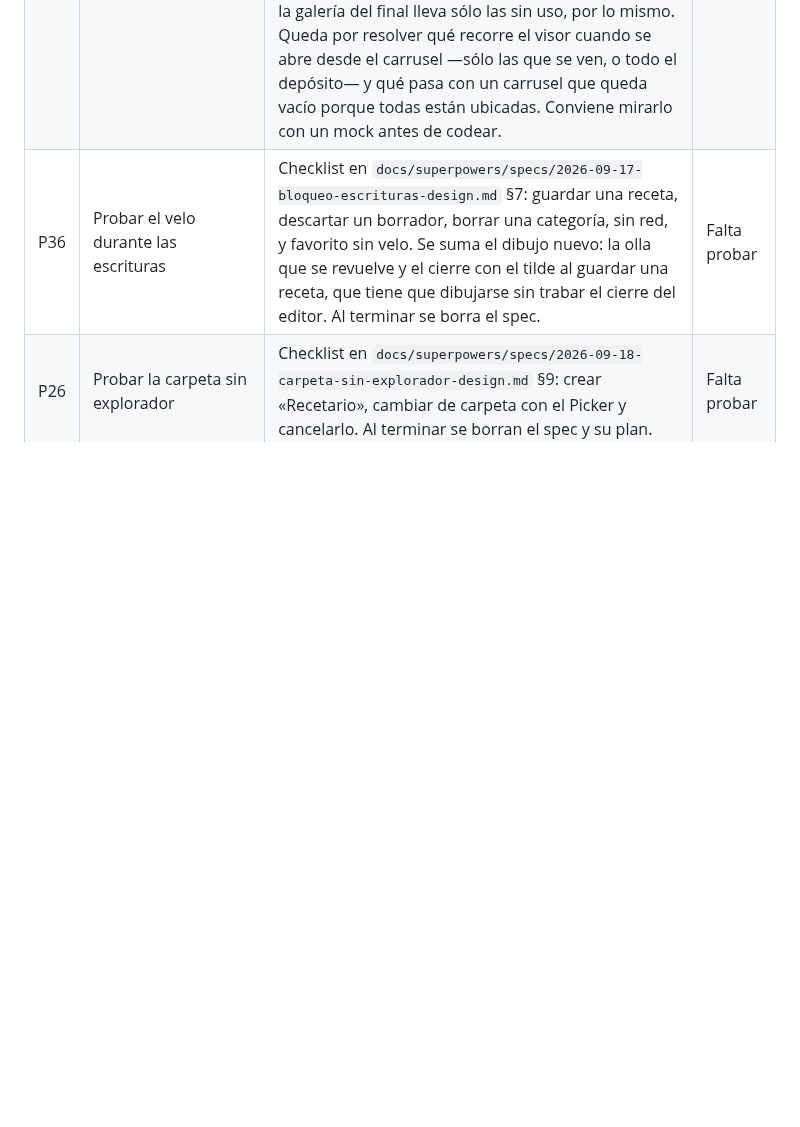
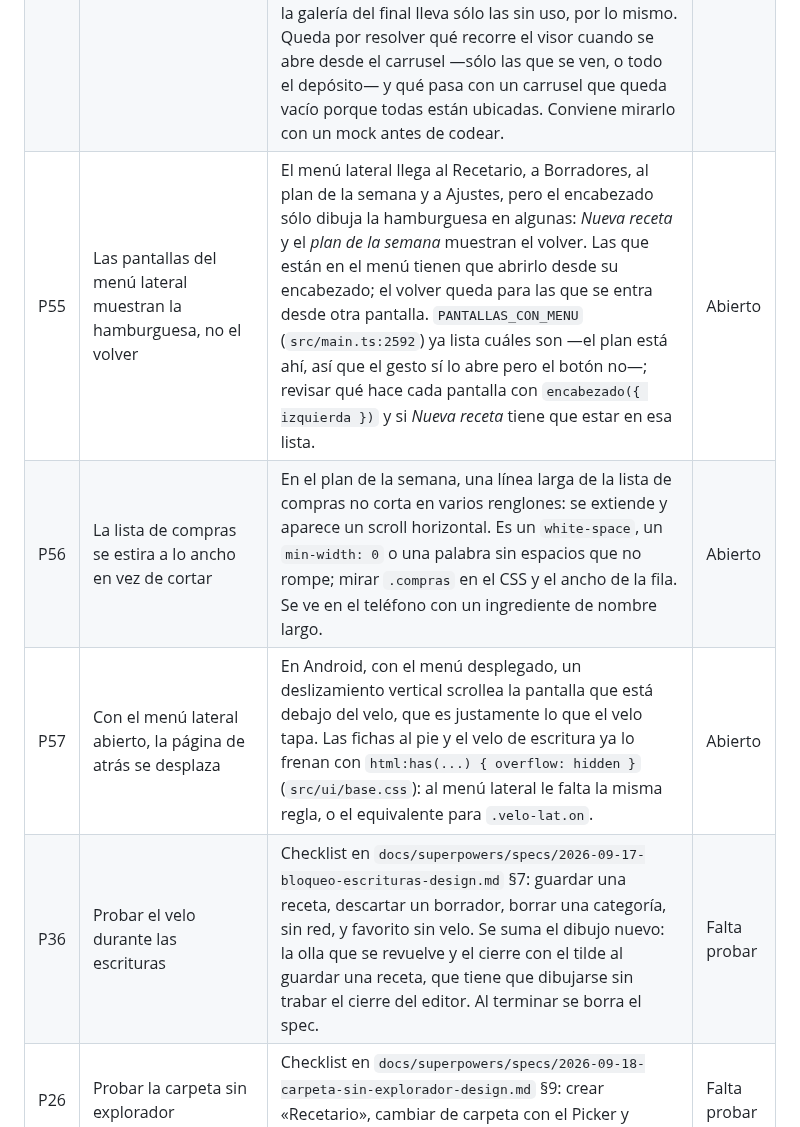
Before and after one commit to alelarre/recetario, a Markdown page: BACKLOG.md, the part around the change. GitHub-like rendering; blank space fills up the shorter version.

Commit message:
Backlog: la hamburguesa donde corresponde, la lista de compras que se estira y el scroll bajo el menú
Co-Authored-By: Claude Opus 5 (1M context) <noreply@anthropic.com>

```diff
--- a/BACKLOG.md
+++ b/BACKLOG.md
@@ -13,6 +13,9 @@ probar; una que quedó a medias vuelve a `Abierto`.
 |---|---|---|---|
 | P14 | Rehacer el skill del agente (`skills/recetario/`) | Quedó en un esquema viejo: escribe la clave `completa` en vez del tag `incompleta`, tiene su propia lista de tags reservados —le falta `menú diario`—, no conoce los cinco valores de `tiempo` y tampoco el depósito de fotos: la sección `## Fotos`, las referencias `![](foto:N)` y `foto: foto:N` como cabecera. El skill nuevo no repite reglas que ya están en `src/`. Tampoco escribe la fila del índice: después de cargar recetas directo a Drive hay que tocar *Ajustes → Reindexar*. Para una receta suelta alcanza con que el skill devuelva el `.md` y la app lo reciba compartido o pegado: la app lo guarda con su fila. Lo que sigue sin resolver es la carga en masa, porque el conector de Google Drive de claude.ai no escribe planillas ni reescribe archivos. | Abierto |
 | P54 | Cada foto sabe si se usa, y no se muestra dos veces | Hoy una foto puede aparecer tres veces: de portada, adentro de un paso y otra vez en el carrusel. Cada foto del depósito pasa a tener un **uso, que se calcula y no se guarda**: *portada* (la nombra `foto:`), *usada* (la nombra un `![](foto:N)` de alguna sección) —las dos no se excluyen— y *sin uso* (ninguna de las dos). El cálculo es una función pura en `src/fotos-receta.ts`, sobre la receta ya parseada. **En el editor**, la fila de fotos muestra de qué tipo es cada una, con íconos, subsecciones o color —no con letras—, para saber qué falta ubicar. **En la receta**, el carrusel de la primera ficha muestra sólo las sin uso: la portada ya está arriba y las usadas están en su línea. **En el PDF**, la galería del final lleva sólo las sin uso, por lo mismo. Queda por resolver qué recorre el visor cuando se abre desde el carrusel —sólo las que se ven, o todo el depósito— y qué pasa con un carrusel que queda vacío porque todas están ubicadas. Conviene mirarlo con un mock antes de codear. | Abierto |
+| P55 | Las pantallas del menú lateral muestran la hamburguesa, no el volver | El menú lateral llega al Recetario, a Borradores, al plan de la semana y a Ajustes, pero el encabezado sólo dibuja la hamburguesa en algunas: *Nueva receta* y el *plan de la semana* muestran el volver. Las que están en el menú tienen que abrirlo desde su encabezado; el volver queda para las que se entra desde otra pantalla. `PANTALLAS_CON_MENU` (`src/main.ts:2592`) ya lista cuáles son —el plan está ahí, así que el gesto sí lo abre pero el botón no—; revisar qué hace cada pantalla con `encabezado({ izquierda })` y si *Nueva receta* tiene que estar en esa lista. | Abierto |
+| P56 | La lista de compras se estira a lo ancho en vez de cortar | En el plan de la semana, una línea larga de la lista de compras no corta en varios renglones: se extiende y aparece un scroll horizontal. Es un `white-space`, un `min-width: 0` o una palabra sin espacios que no rompe; mirar `.compras` en el CSS y el ancho de la fila. Se ve en el teléfono con un ingrediente de nombre largo. | Abierto |
+| P57 | Con el menú lateral abierto, la página de atrás se desplaza | En Android, con el menú desplegado, un deslizamiento vertical scrollea la pantalla que está debajo del velo, que es justamente lo que el velo tapa. Las fichas al pie y el velo de escritura ya lo frenan con `html:has(...) { overflow: hidden }` (`src/ui/base.css`): al menú lateral le falta la misma regla, o el equivalente para `.velo-lat.on`. | Abierto |
 | P36 | Probar el velo durante las escrituras | Checklist en `docs/superpowers/specs/2026-09-17-bloqueo-escrituras-design.md` §7: guardar una receta, descartar un borrador, borrar una categoría, sin red, y favorito sin velo. Se suma el dibujo nuevo: la olla que se revuelve y el cierre con el tilde al guardar una receta, que tiene que dibujarse sin trabar el cierre del editor. Al terminar se borra el spec. | Falta probar |
 | P26 | Probar la carpeta sin explorador | Checklist en `docs/superpowers/specs/2026-09-18-carpeta-sin-explorador-design.md` §9: crear «Recetario», cambiar de carpeta con el Picker y cancelarlo. Al terminar se borran el spec y su plan. | Falta probar |
 | P32 | Probar el plan de la semana | Checklist en `docs/superpowers/specs/2026-09-17-planificador-design.md` §10: agregar, sacar, reiniciar, la lista de compras por WhatsApp, y que arranque en el día de hoy. Al terminar se borran el spec y su plan. | Falta probar |
```
